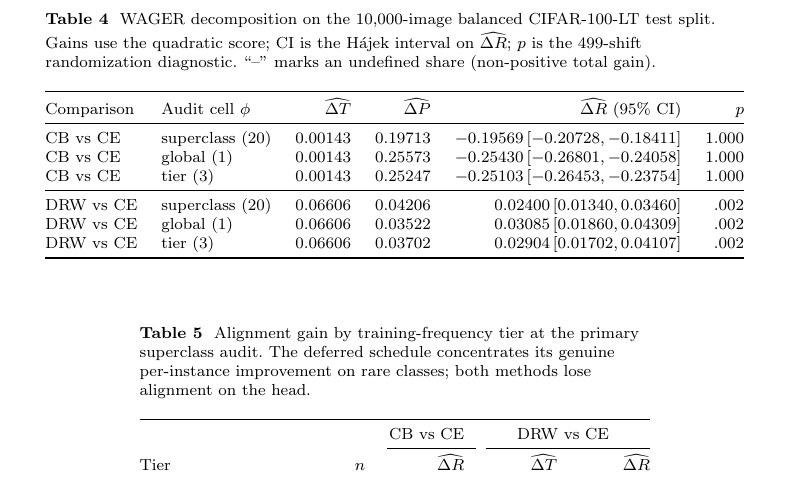
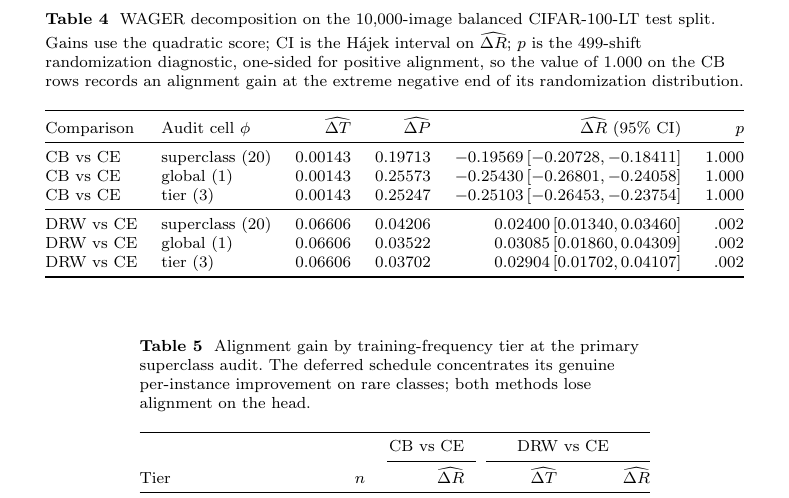
Before and after one commit to vinhqdang/WAGER, a LaTeX paper (manuscript/main.tex, which reads manuscript/4experiments.tex): part of page 17 of 26, cut so that both start at the same text. Compiled offline with pdfLaTeX.

Commit message:
Correct a stale Table 4 caption and explain the p=1.000 rows
The caption still described a '--' marker for an undefined share, but that table has no
share column. Replaced with a note that the randomization p-value is one-sided for
positive alignment, so p=1.000 on the class-balanced rows records an alignment gain
sitting at the extreme negative end of its randomization distribution rather than a
missing or degenerate result.

Co-Authored-By: Claude Opus 5 <noreply@anthropic.com>

```diff
--- a/manuscript/4experiments.tex
+++ b/manuscript/4experiments.tex
@@ -303,8 +303,9 @@ not only on the synthetic populations of the unit tests.
 \centering
 \caption{WAGER decomposition on the 10,000-image balanced CIFAR-100-LT test split.
 Gains use the quadratic score; CI is the H\'ajek interval on $\widehat{\Delta R}$;
-$p$ is the 499-shift randomization diagnostic. ``--'' marks an undefined share
-(non-positive total gain).}
+$p$ is the 499-shift randomization diagnostic, one-sided for positive alignment, so the
+value of $1.000$ on the CB rows records an alignment gain at the extreme negative end of
+its randomization distribution.}
 \label{tab:cifar}
 \begin{tabular}{@{}llrrrr@{}}
 \toprule
```
Also changed, not shown: manuscript/main.pdf.
